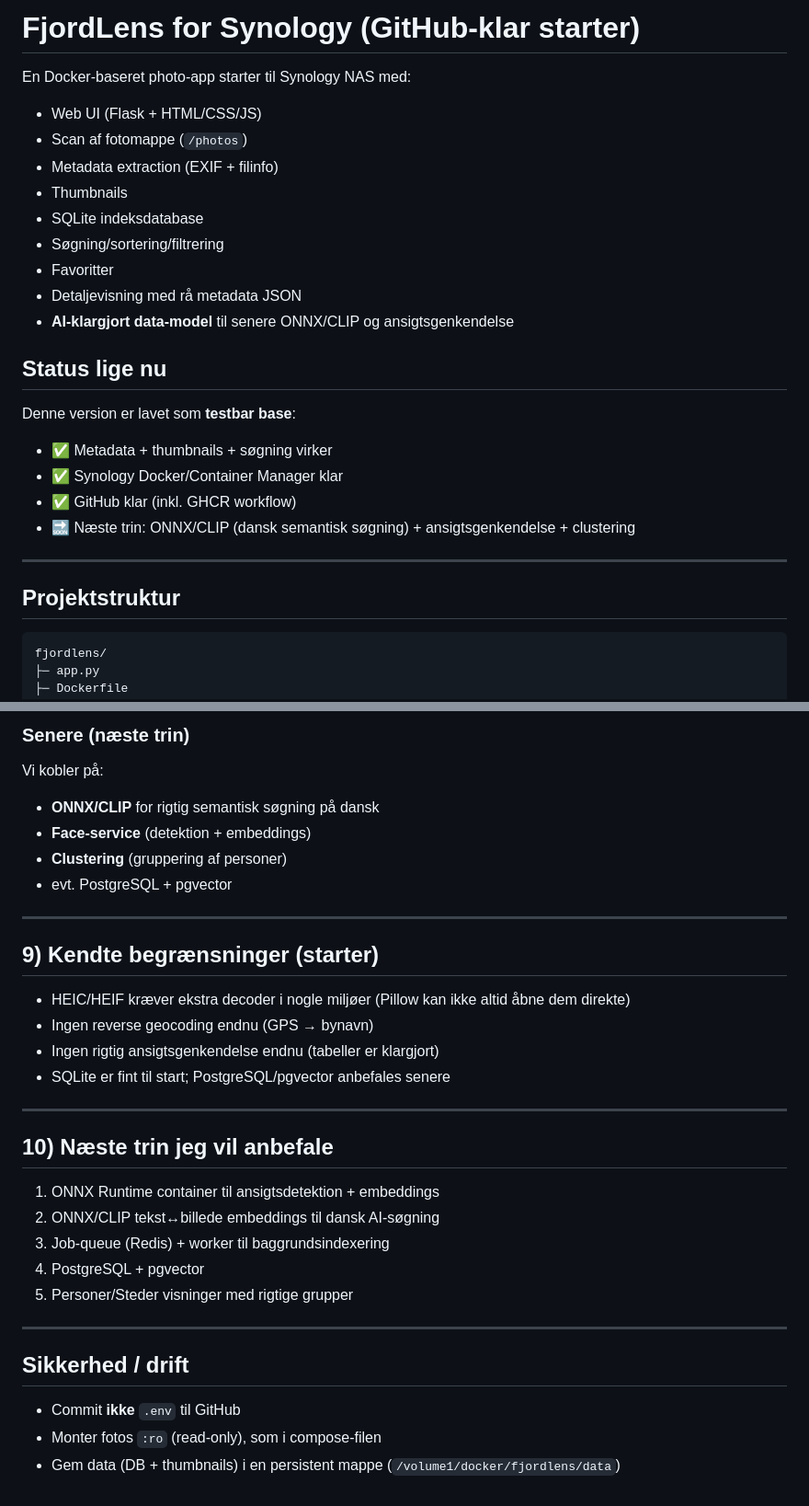
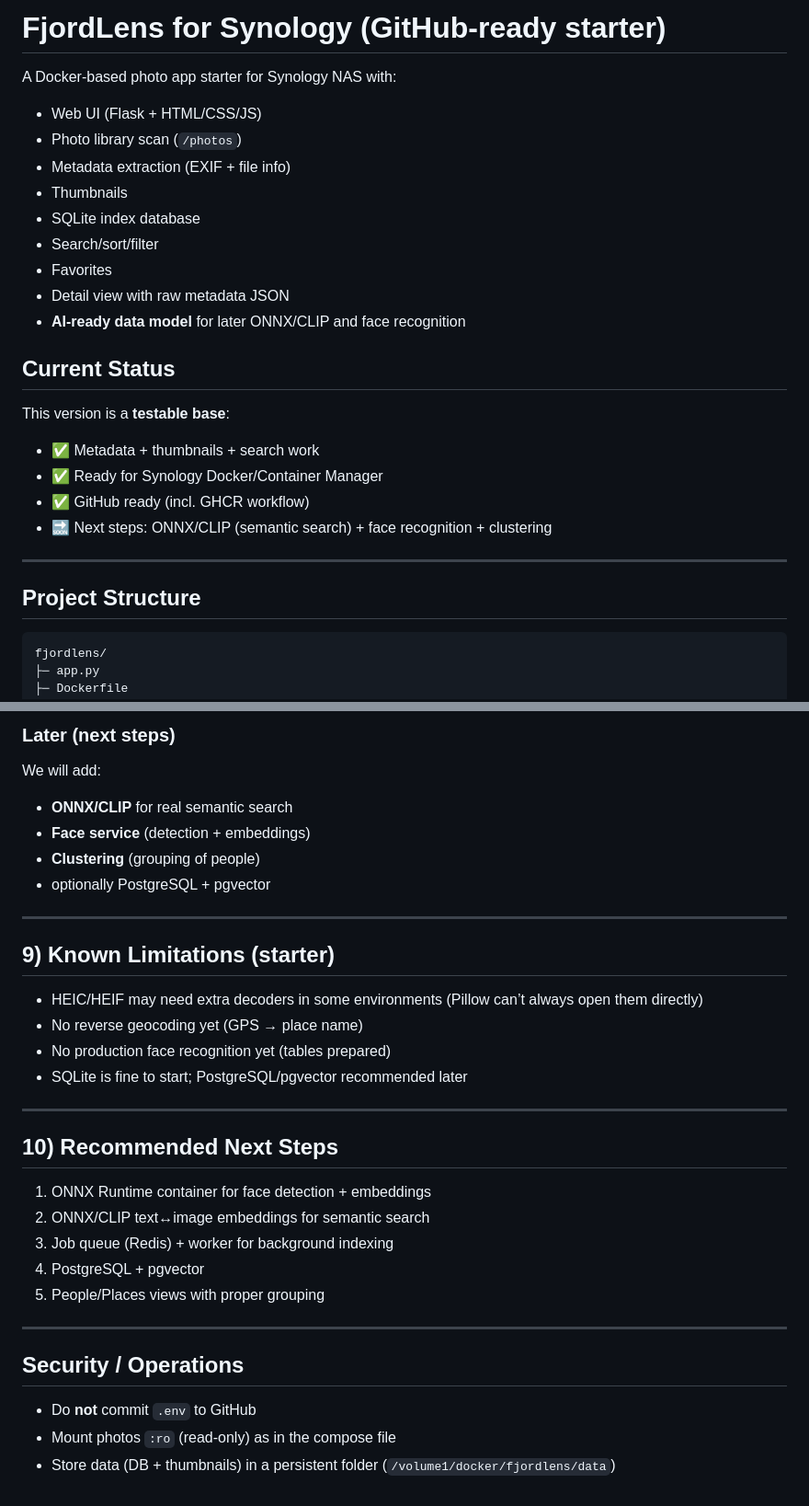
Before and after one commit to qlerup/fjordlens, a Markdown page: README.md, 2 parts joined by grey strips. Shown at 92% size. GitHub-like rendering.

````diff
--- a/README.md
+++ b/README.md
@@ -1,28 +1,28 @@
-# FjordLens for Synology (GitHub-klar starter)
+# FjordLens for Synology (GitHub-ready starter)
 
-En Docker-baseret photo-app starter til Synology NAS med:
+A Docker-based photo app starter for Synology NAS with:
 
 - Web UI (Flask + HTML/CSS/JS)
-- Scan af fotomappe (`/photos`)
-- Metadata extraction (EXIF + filinfo)
+- Photo library scan (`/photos`)
+- Metadata extraction (EXIF + file info)
 - Thumbnails
-- SQLite indeksdatabase
-- Søgning/sortering/filtrering
-- Favoritter
-- Detaljevisning med rå metadata JSON
-- **AI-klargjort data-model** til senere ONNX/CLIP og ansigtsgenkendelse
+- SQLite index database
+- Search/sort/filter
+- Favorites
+- Detail view with raw metadata JSON
+- **AI-ready data model** for later ONNX/CLIP and face recognition
 
-## Status lige nu
+## Current Status
 
-Denne version er lavet som **testbar base**:
-- ✅ Metadata + thumbnails + søgning virker
-- ✅ Synology Docker/Container Manager klar
-- ✅ GitHub klar (inkl. GHCR workflow)
-- 🔜 Næste trin: ONNX/CLIP (dansk semantisk søgning) + ansigtsgenkendelse + clustering
+This version is a **testable base**:
+- ✅ Metadata + thumbnails + search work
+- ✅ Ready for Synology Docker/Container Manager
+- ✅ GitHub ready (incl. GHCR workflow)
+- 🔜 Next steps: ONNX/CLIP (semantic search) + face recognition + clustering
 
 ---
 
-## Projektstruktur
+## Project Structure
 
 ```txt
 fjordlens/
@@ -204,31 +204,31 @@ Søgning virker på:
 
-### Senere (næste trin)
-Vi kobler på:
-- **ONNX/CLIP** for rigtig semantisk søgning på dansk
-- **Face-service** (detektion + embeddings)
-- **Clustering** (gruppering af personer)
-- evt. PostgreSQL + pgvector
+### Later (next steps)
+We will add:
+- **ONNX/CLIP** for real semantic search
+- **Face service** (detection + embeddings)
+- **Clustering** (grouping of people)
+- optionally PostgreSQL + pgvector
 
 ---
 
-## 9) Kendte begrænsninger (starter)
-- HEIC/HEIF kræver ekstra decoder i nogle miljøer (Pillow kan ikke altid åbne dem direkte)
-- Ingen reverse geocoding endnu (GPS → bynavn)
-- Ingen rigtig ansigtsgenkendelse endnu (tabeller er klargjort)
-- SQLite er fint til start; PostgreSQL/pgvector anbefales senere
+## 9) Known Limitations (starter)
+- HEIC/HEIF may need extra decoders in some environments (Pillow can’t always open them directly)
+- No reverse geocoding yet (GPS → place name)
+- No production face recognition yet (tables prepared)
+- SQLite is fine to start; PostgreSQL/pgvector recommended later
 
 ---
 
-## 10) Næste trin jeg vil anbefale
-1. ONNX Runtime container til ansigtsdetektion + embeddings
-2. ONNX/CLIP tekst↔billede embeddings til dansk AI-søgning
-3. Job-queue (Redis) + worker til baggrundsindexering
+## 10) Recommended Next Steps
+1. ONNX Runtime container for face detection + embeddings
+2. ONNX/CLIP text↔image embeddings for semantic search
+3. Job queue (Redis) + worker for background indexing
 4. PostgreSQL + pgvector
-5. Personer/Steder visninger med rigtige grupper
+5. People/Places views with proper grouping
 
 ---
 
-## Sikkerhed / drift
-- Commit **ikke** `.env` til GitHub
-- Monter fotos `:ro` (read-only), som i compose-filen
-- Gem data (DB + thumbnails) i en persistent mappe (`/volume1/docker/fjordlens/data`)
+## Security / Operations
+- Do **not** commit `.env` to GitHub
+- Mount photos `:ro` (read-only) as in the compose file
+- Store data (DB + thumbnails) in a persistent folder (`/volume1/docker/fjordlens/data`)
````
Also changed, not shown: other parts of README.md (+58 -58 lines).
